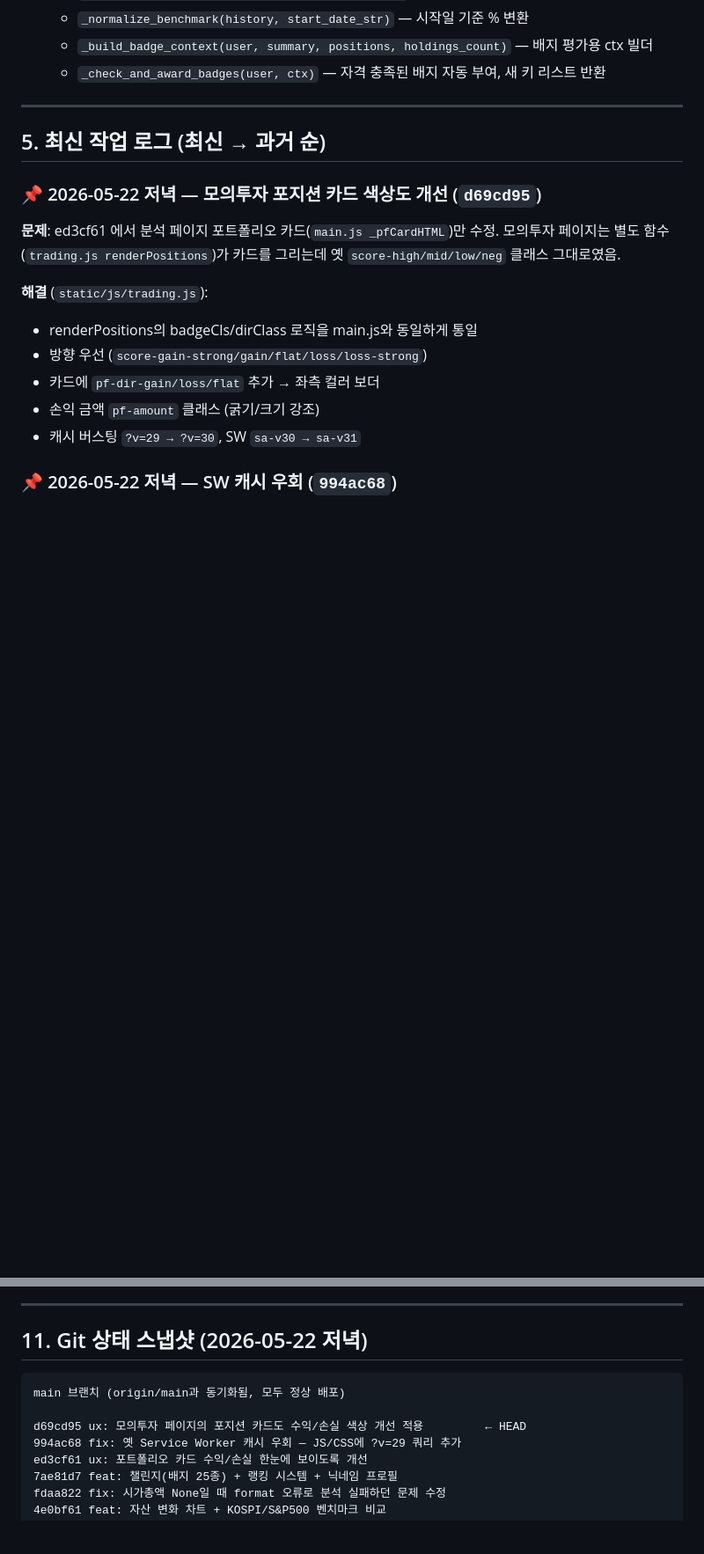
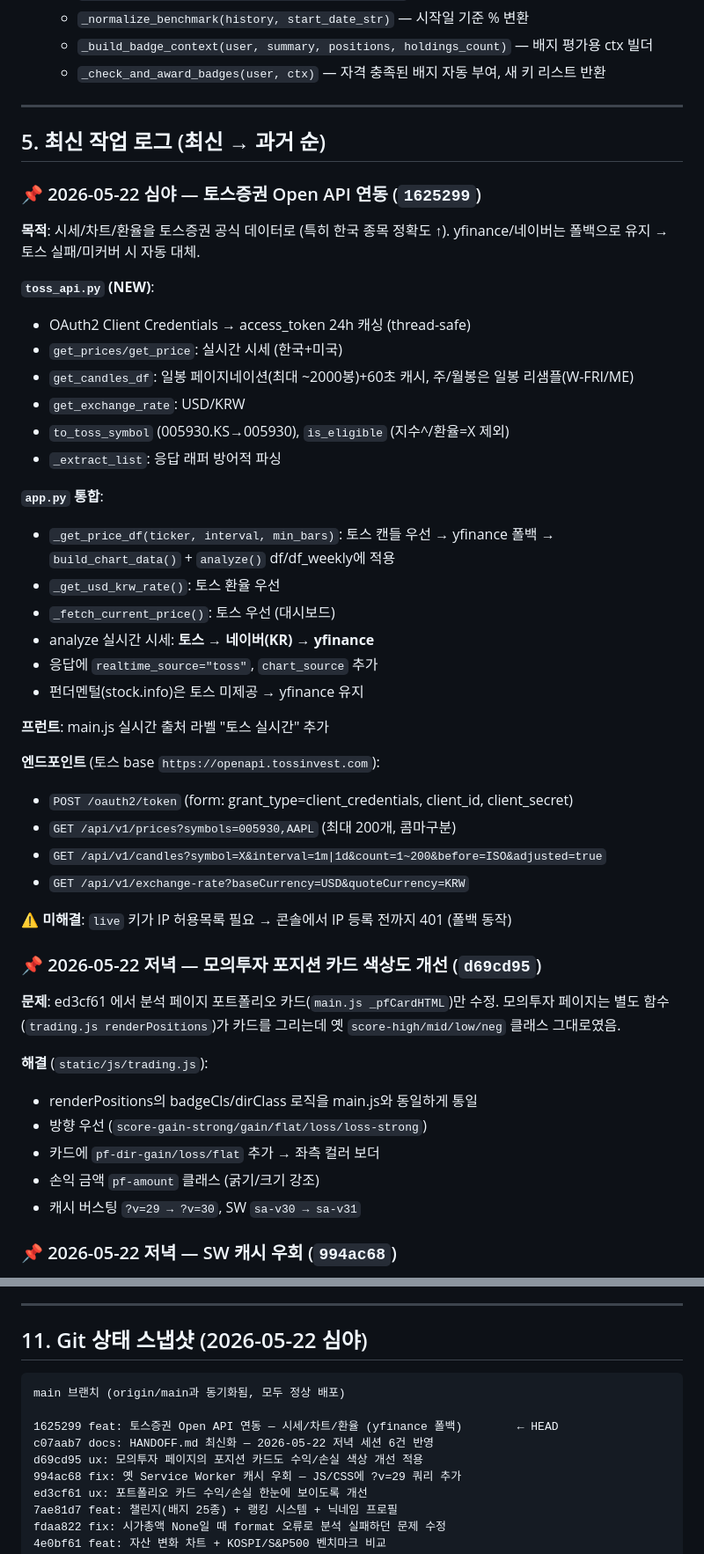
Before and after one commit to hx2y1004/stock-analyzer, a Markdown page: HANDOFF.md, 2 parts joined by grey strips. Shown at 88% size. Drawn GitHub-style; blank space fills up the shorter version.

````diff
--- a/HANDOFF.md
+++ b/HANDOFF.md
@@ -196,6 +206,37 @@ conn.execute(text("ALTER TABLE users ADD COLUMN IF NOT EXISTS cash_balance DOUBL
 ---
 
 ## 5. 최신 작업 로그 (최신 → 과거 순)
+
+### 📌 2026-05-22 심야 — 토스증권 Open API 연동 (`1625299`)
+**목적**: 시세/차트/환율을 토스증권 공식 데이터로 (특히 한국 종목 정확도 ↑).
+yfinance/네이버는 폴백으로 유지 → 토스 실패/미커버 시 자동 대체.
+
+**`toss_api.py` (NEW)**:
+- OAuth2 Client Credentials → access_token 24h 캐싱 (thread-safe)
+- `get_prices/get_price`: 실시간 시세 (한국+미국)
+- `get_candles_df`: 일봉 페이지네이션(최대 ~2000봉)+60초 캐시, 주/월봉은 일봉 리샘플(W-FRI/ME)
+- `get_exchange_rate`: USD/KRW
+- `to_toss_symbol` (005930.KS→005930), `is_eligible` (지수^/환율=X 제외)
+- `_extract_list`: 응답 래퍼 방어적 파싱
+
+**`app.py` 통합**:
+- `_get_price_df(ticker, interval, min_bars)`: 토스 캔들 우선 → yfinance 폴백
+  → `build_chart_data()` + `analyze()` df/df_weekly에 적용
+- `_get_usd_krw_rate()`: 토스 환율 우선
+- `_fetch_current_price()`: 토스 우선 (대시보드)
+- analyze 실시간 시세: **토스 → 네이버(KR) → yfinance**
+- 응답에 `realtime_source="toss"`, `chart_source` 추가
+- 펀더멘털(stock.info)은 토스 미제공 → yfinance 유지
+
+**프런트**: main.js 실시간 출처 라벨 "토스 실시간" 추가
+
+**엔드포인트** (토스 base `https://openapi.tossinvest.com`):
+- `POST /oauth2/token` (form: grant_type=client_credentials, client_id, client_secret)
+- `GET /api/v1/prices?symbols=005930,AAPL` (최대 200개, 콤마구분)
+- `GET /api/v1/candles?symbol=X&interval=1m|1d&count=1~200&before=ISO&adjusted=true`
+- `GET /api/v1/exchange-rate?baseCurrency=USD&quoteCurrency=KRW`
+
+**⚠️ 미해결**: `live` 키가 IP 허용목록 필요 → 콘솔에서 IP 등록 전까지 401 (폴백 동작)
 
 ### 📌 2026-05-22 저녁 — 모의투자 포지션 카드 색상도 개선 (`d69cd95`)
 **문제**: ed3cf61 에서 분석 페이지 포트폴리오 카드(`main.js _pfCardHTML`)만 수정.
@@ -711,12 +764,14 @@ Service Worker가 옛 버전 캐시할 수 있으므로 새 JS/CSS 테스트는
 
 ---
 
-## 11. Git 상태 스냅샷 (2026-05-22 저녁)
+## 11. Git 상태 스냅샷 (2026-05-22 심야)
 
 ```
 main 브랜치 (origin/main과 동기화됨, 모두 정상 배포)
 
-d69cd95 ux: 모의투자 페이지의 포지션 카드도 수익/손실 색상 개선 적용         ← HEAD
+1625299 feat: 토스증권 Open API 연동 — 시세/차트/환율 (yfinance 폴백)        ← HEAD
+c07aab7 docs: HANDOFF.md 최신화 — 2026-05-22 저녁 세션 6건 반영
+d69cd95 ux: 모의투자 페이지의 포지션 카드도 수익/손실 색상 개선 적용
 994ac68 fix: 옛 Service Worker 캐시 우회 — JS/CSS에 ?v=29 쿼리 추가
 ed3cf61 ux: 포트폴리오 카드 수익/손실 한눈에 보이도록 개선
 7ae81d7 feat: 챌린지(배지 25종) + 랭킹 시스템 + 닉네임 프로필
````
Also changed, not shown: other parts of HANDOFF.md (+36 -14 lines).
